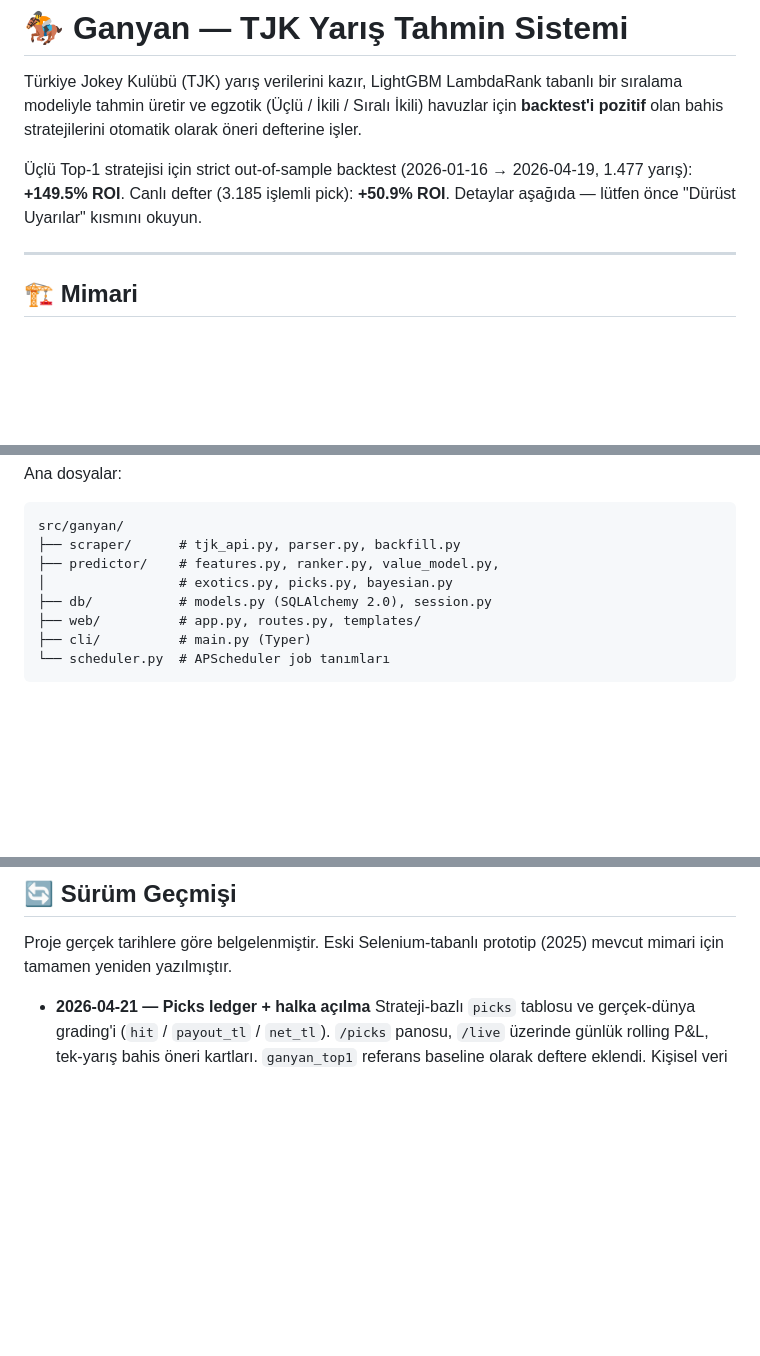
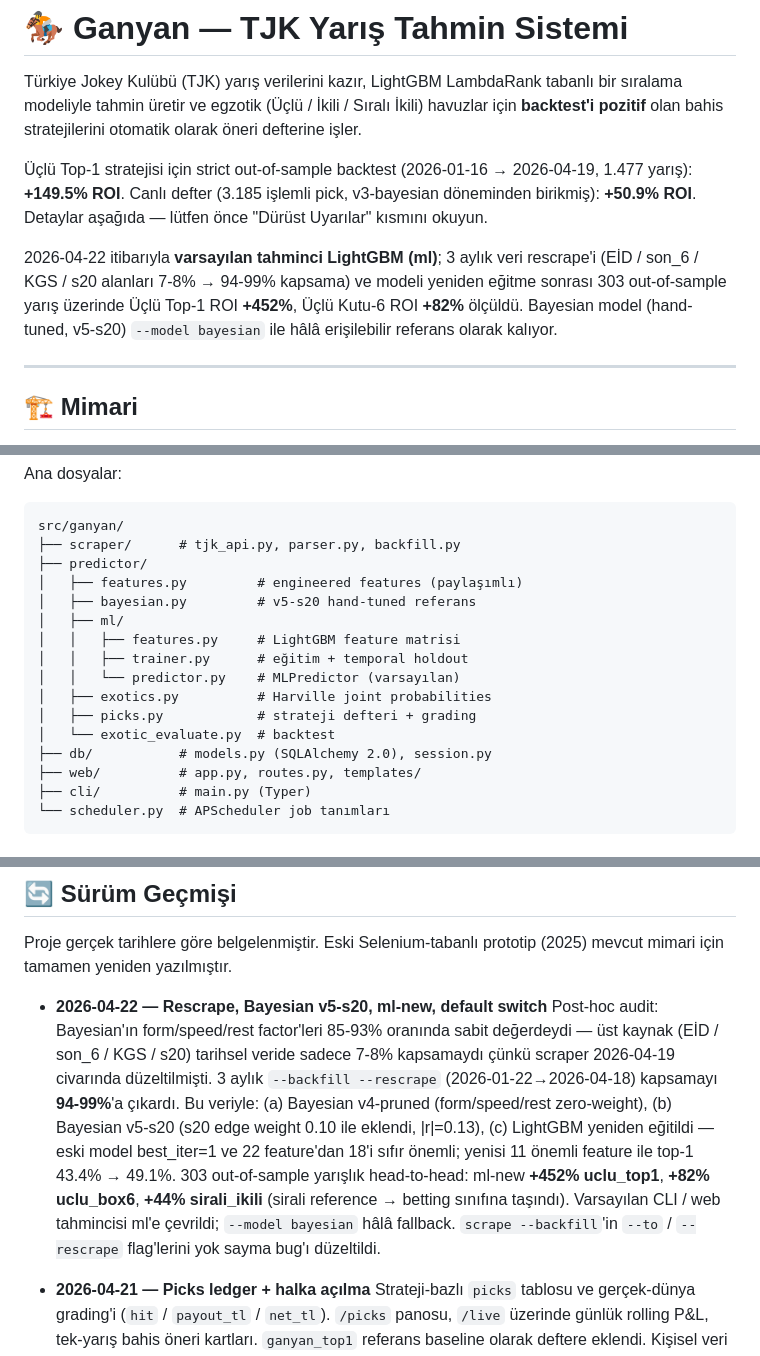
Before and after one commit to fatihbozdag/Ganyan, a Markdown page: README.md, 3 parts joined by grey strips. Drawn GitHub-style; blank space fills up the shorter version.

````diff
--- a/README.md
+++ b/README.md
@@ -7,8 +7,15 @@ olan bahis stratejilerini otomatik olarak öneri defterine işler.
 
 Üçlü Top-1 stratejisi için strict out-of-sample backtest (2026-01-16
 → 2026-04-19, 1.477 yarış): **+149.5% ROI**. Canlı defter (3.185
-işlemli pick): **+50.9% ROI**. Detaylar aşağıda — lütfen önce
-"Dürüst Uyarılar" kısmını okuyun.
+işlemli pick, v3-bayesian döneminden birikmiş): **+50.9% ROI**.
+Detaylar aşağıda — lütfen önce "Dürüst Uyarılar" kısmını okuyun.
+
+2026-04-22 itibarıyla **varsayılan tahminci LightGBM (ml)**; 3 aylık
+veri rescrape'i (EİD / son_6 / KGS / s20 alanları 7-8% → 94-99%
+kapsama) ve modeli yeniden eğitme sonrası 303 out-of-sample yarış
+üzerinde Üçlü Top-1 ROI **+452%**, Üçlü Kutu-6 ROI **+82%** ölçüldü.
+Bayesian model (hand-tuned, v5-s20) `--model bayesian` ile hâlâ
+erişilebilir referans olarak kalıyor.
 
 ---
 
@@ -220,8 +255,16 @@ Ana dosyalar:
 ```
 src/ganyan/
 ├── scraper/      # tjk_api.py, parser.py, backfill.py
-├── predictor/    # features.py, ranker.py, value_model.py,
-│                 # exotics.py, picks.py, bayesian.py
+├── predictor/
+│   ├── features.py         # engineered features (paylaşımlı)
+│   ├── bayesian.py         # v5-s20 hand-tuned referans
+│   ├── ml/
+│   │   ├── features.py     # LightGBM feature matrisi
+│   │   ├── trainer.py      # eğitim + temporal holdout
+│   │   └── predictor.py    # MLPredictor (varsayılan)
+│   ├── exotics.py          # Harville joint probabilities
+│   ├── picks.py            # strateji defteri + grading
+│   └── exotic_evaluate.py  # backtest
 ├── db/           # models.py (SQLAlchemy 2.0), session.py
 ├── web/          # app.py, routes.py, templates/
 ├── cli/          # main.py (Typer)
@@ -266,6 +309,22 @@ MIT — `LICENSE` dosyasına bakın.
 Proje gerçek tarihlere göre belgelenmiştir. Eski Selenium-tabanlı
 prototip (2025) mevcut mimari için tamamen yeniden yazılmıştır.
 
+- **2026-04-22 — Rescrape, Bayesian v5-s20, ml-new, default switch**
+  Post-hoc audit: Bayesian'ın form/speed/rest factor'leri 85-93%
+  oranında sabit değerdeydi — üst kaynak (EİD / son_6 / KGS / s20)
+  tarihsel veride sadece 7-8% kapsamaydı çünkü scraper 2026-04-19
+  civarında düzeltilmişti. 3 aylık `--backfill --rescrape`
+  (2026-01-22→2026-04-18) kapsamayı **94-99%**'a çıkardı. Bu veriyle:
+  (a) Bayesian v4-pruned (form/speed/rest zero-weight), (b) Bayesian
+  v5-s20 (s20 edge weight 0.10 ile eklendi, |r|=0.13), (c) LightGBM
+  yeniden eğitildi — eski model best_iter=1 ve 22 feature'dan 18'i
+  sıfır önemli; yenisi 11 önemli feature ile top-1 43.4% → 49.1%.
+  303 out-of-sample yarışlık head-to-head: ml-new **+452% uclu_top1**,
+  **+82% uclu_box6**, **+44% sirali_ikili** (sirali reference →
+  betting sınıfına taşındı). Varsayılan CLI / web tahmincisi ml'e
+  çevrildi; `--model bayesian` hâlâ fallback. `scrape --backfill`'in
+  `--to` / `--rescrape` flag'lerini yok sayma bug'ı düzeltildi.
+
 - **2026-04-21 — Picks ledger + halka açılma**
   Strateji-bazlı `picks` tablosu ve gerçek-dünya grading'i
   (`hit` / `payout_tl` / `net_tl`). `/picks` panosu, `/live` üzerinde
````
Also changed, not shown: other parts of README.md (+46 -18 lines).
